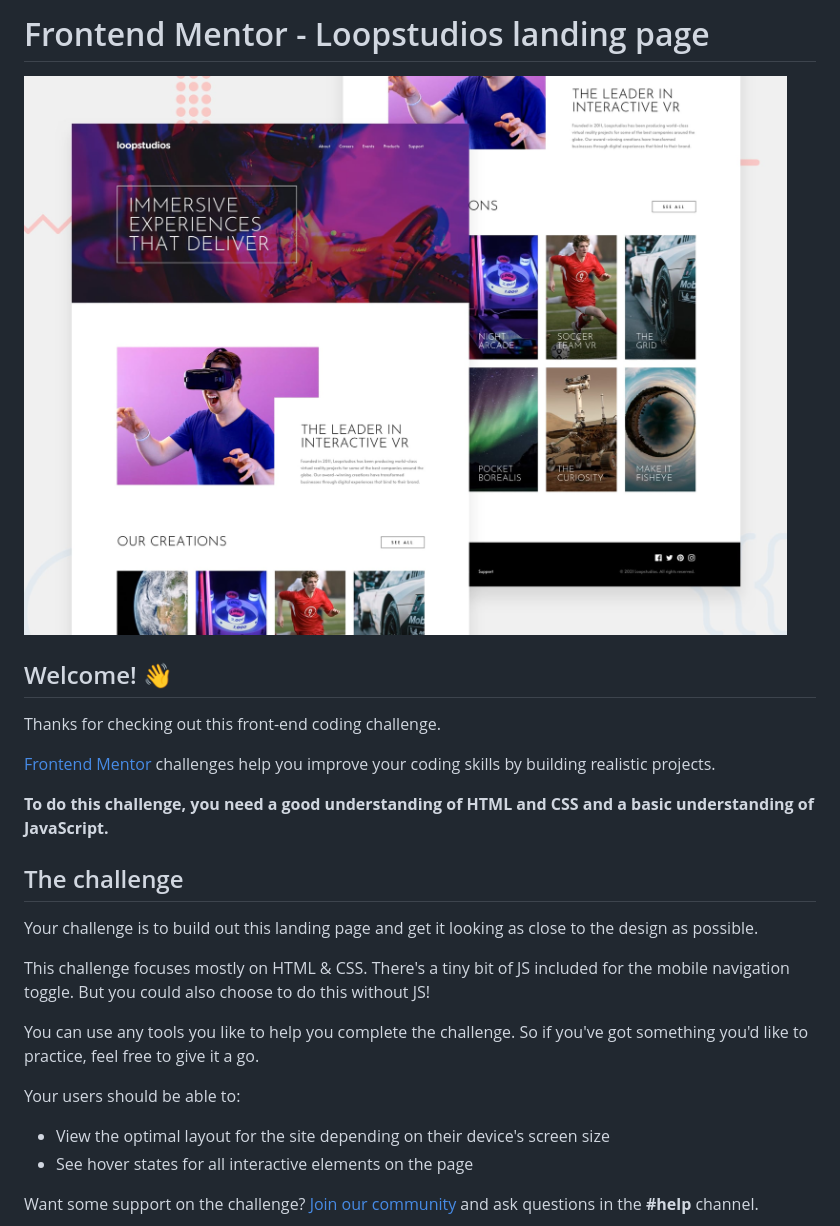
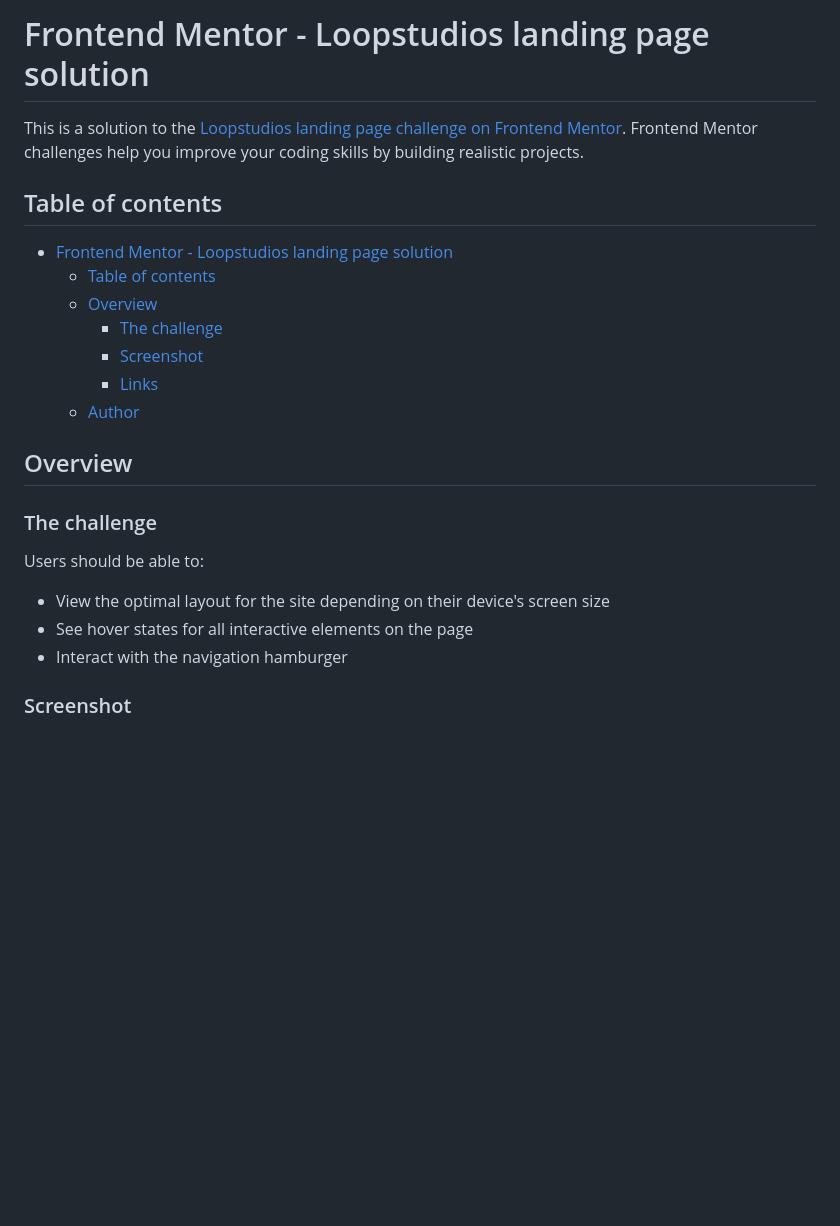
Before and after one commit to Aon-m/Loopstudios-Landing-Page, a Markdown page: README.md, the part around the change printed below. Drawn GitHub-style; blank space fills up the shorter version.

```diff
--- a/README.md
+++ b/README.md
@@ -1,27 +1,26 @@
-# Frontend Mentor - Loopstudios landing page
+# Frontend Mentor - Loopstudios landing page solution
 
-![Design preview for the Loopstudios landing page coding challenge](preview.jpg)
+This is a solution to the [Loopstudios landing page challenge on Frontend Mentor](https://www.frontendmentor.io/challenges/loopstudios-landing-page-N88J5Onjw). Frontend Mentor challenges help you improve your coding skills by building realistic projects.
 
-## Welcome! 👋
+## Table of contents
 
-Thanks for checking out this front-end coding challenge.
+- [Frontend Mentor - Loopstudios landing page solution](#frontend-mentor---loopstudios-landing-page-solution)
+  - [Table of contents](#table-of-contents)
+  - [Overview](#overview)
+    - [The challenge](#the-challenge)
+    - [Screenshot](#screenshot)
+    - [Links](#links)
+  - [Author](#author)
 
-[Frontend Mentor](https://www.frontendmentor.io) challenges help you improve your coding skills by building realistic projects.
+## Overview
 
-**To do this challenge, you need a good understanding of HTML and CSS and a basic understanding of JavaScript.**
+### The challenge
 
-## The challenge
-
-Your challenge is to build out this landing page and get it looking as close to the design as possible.
-
-This challenge focuses mostly on HTML & CSS. There's a tiny bit of JS included for the mobile navigation toggle. But you could also choose to do this without JS!
-
-You can use any tools you like to help you complete the challenge. So if you've got something you'd like to practice, feel free to give it a go.
-
-Your users should be able to:
+Users should be able to:
 
 - View the optimal layout for the site depending on their device's screen size
 - See hover states for all interactive elements on the page
+- Interact with the navigation hamburger
 
-Want some support on the challenge? [Join our community](https://www.frontendmentor.io/community) and ask questions in the **#help** channel.
+### Screenshot
 
```
Also changed, not shown: other parts of README.md (+17 -60 lines), README-template.md (deleted, +0 -111 lines), previews/desktop-preview.jpeg (added), 1 other file.
